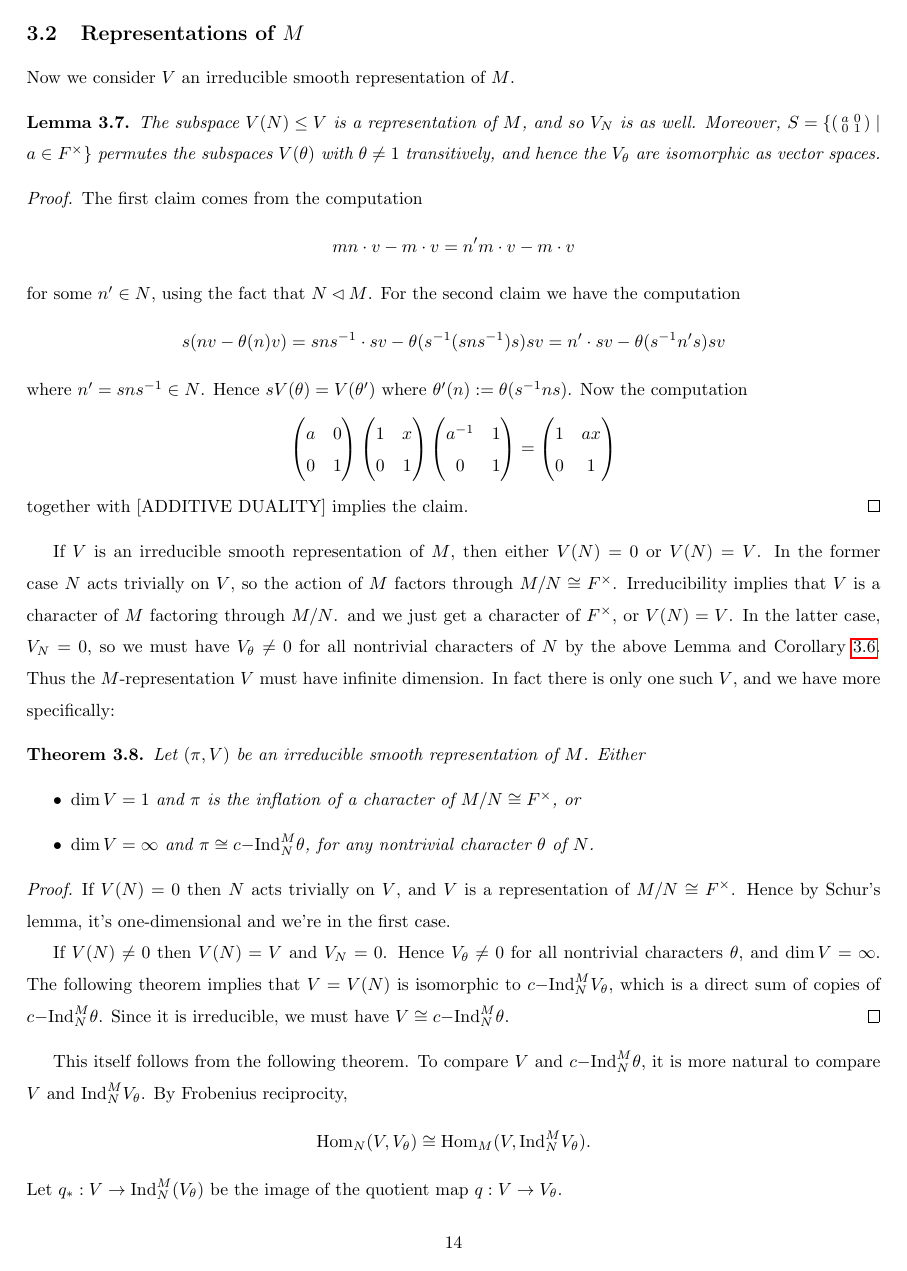
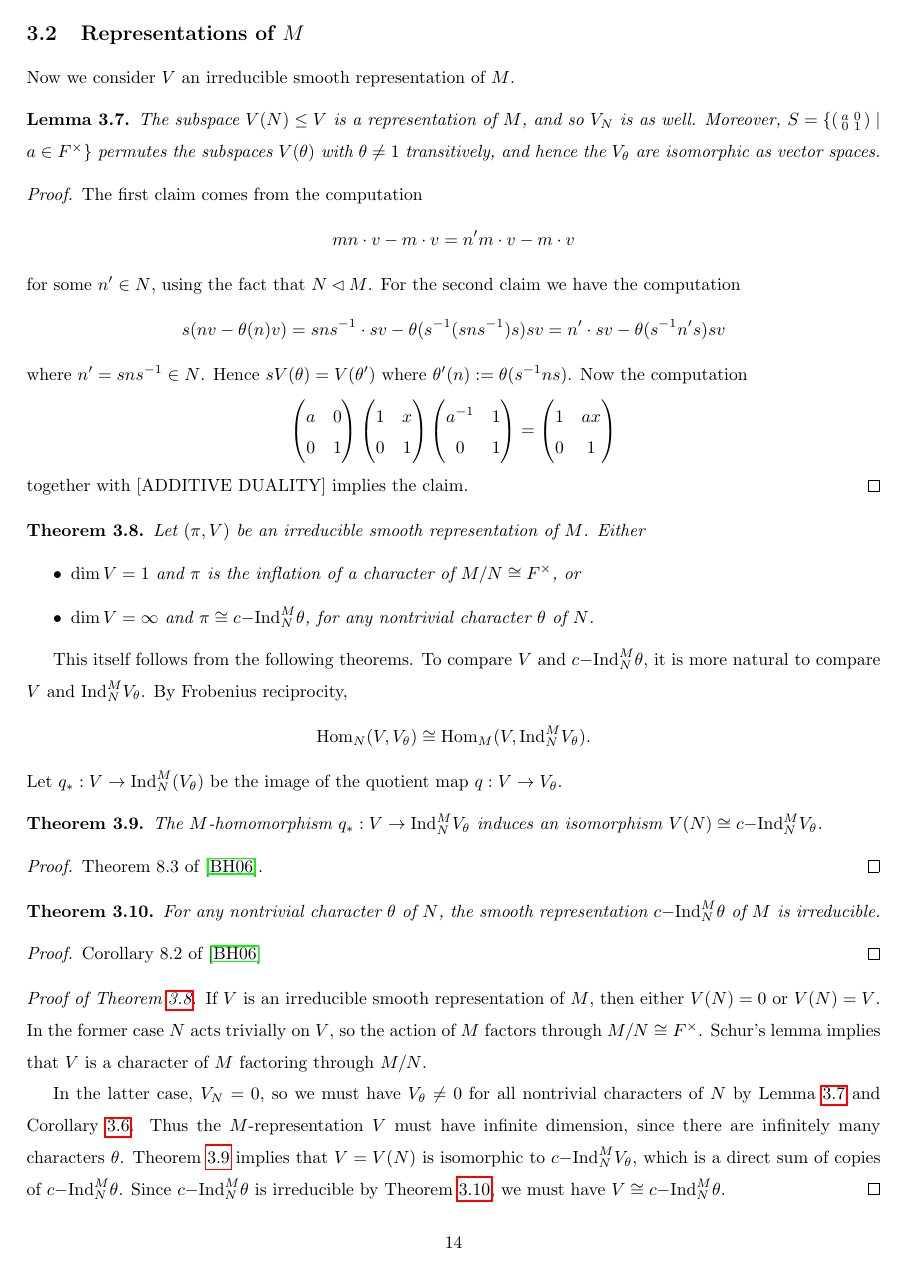
Before and after one commit to AlbertLB24/Unipotent-local-Langlands, a LaTeX document (Notes.tex, which reads principal_series.tex): page 14 of 23. Compiled offline with pdfLaTeX.

Commit message:
Made all corrections to 3

```diff
--- a/principal_series.tex
+++ b/principal_series.tex
@@ -90,7 +90,7 @@ Now we consider $V$ an irreducible smooth representation of $M$.
 	together with [ADDITIVE DUALITY] implies the claim.
 \end{proof}
 
-If $V$ is an irreducible smooth representation of $M$, then either $V(N)=0$ or $V(N)=V$. In the former case $N$ acts trivially on $V$, so the action of $M$ factors through $M/N \cong F^\times$. Irreducibility implies that $V$ is a character of $M$ factoring through $M/N$. and we just get a character of $F^\times$, or $V(N)=V$. In the latter case, $V_N=0$, so we must have $V_\theta \neq 0$ for all nontrivial characters of $N$ by the above Lemma and Corollary \ref{character}. Thus the $M$-representation $V$ must have infinite dimension. In fact there is only one such $V$, and we have more specifically:
+
 
 \begin{thm}\label{inf dim}
     Let $(\pi,V)$ be an irreducible smooth representation of $M$. Either
@@ -99,24 +99,32 @@ If $V$ is an irreducible smooth representation of $M$, then either $V(N)=0$ or $
         \item $\dim V = \infty$ and $\pi \cong c\mathrm{-Ind}_N^M \theta$, for any nontrivial character $\theta$ of $N$.
     \end{itemize}
 \end{thm}
-\begin{proof}
-    If $V(N) = 0$ then $N$ acts trivially on $V$, and $V$ is a representation of $M/N \cong F^\times$. Hence by Schur's lemma, it's one-dimensional and we're in the first case.
 
-    If $V(N) \not= 0$ then $V(N) = V$ and $V_N = 0$. Hence $V_\theta \not= 0$ for all nontrivial characters $\theta$, and $\dim V = \infty$. The following theorem implies that $V = V(N)$ is isomorphic to $c\mathrm{-Ind}_N^M V_\theta$, which is a direct sum of copies of $c\mathrm{-Ind}_N^M \theta$. Since it is irreducible, we must have $V\cong c\mathrm{-Ind}_N^M \theta$.
-\end{proof}
-
-This itself follows from the following theorem. To compare $V$ and $c\mathrm{-Ind}_N^M \theta$, it is more natural to compare $V$ and $\mathrm{Ind}_N^M V_\theta$. By Frobenius reciprocity,
+This itself follows from the following theorems. To compare $V$ and $c\mathrm{-Ind}_N^M \theta$, it is more natural to compare $V$ and $\mathrm{Ind}_N^M V_\theta$. By Frobenius reciprocity,
 $$\Hom_N(V,V_\theta) \cong \Hom_M(V,\mathrm{Ind}_N^M V_\theta).$$
 Let $q_*: V \to \Ind_N^M(V_\theta)$ be the image of the quotient map $q: V \to V_\theta$.
 
 \begin{thm}\label{mirabolic}
-    The $M$-homomorphism $q_*: V \to \Ind_N^M V_\theta$ induces an isomorphism $V(N) \cong c\mathrm{-Ind}_N^M V_\theta$. The smooth representation $c\mathrm{-Ind}_N^M \theta$ of $M$ is irreducible.
+    The $M$-homomorphism $q_*: V \to \Ind_N^M V_\theta$ induces an isomorphism $V(N) \cong c\mathrm{-Ind}_N^M V_\theta$.
 \end{thm}
 \begin{proof}
-    Theorem 8.3 and Corollary 8.2 of \cite{BH1}.
+    Theorem 8.3 of \cite{BH1}.
 \end{proof}
 
-% Do we want to add more detail to the above 2 subsections?
+\begin{thm}\label{irred induction}
+    For any nontrivial character $\theta$ of $N$, the smooth representation $c\mathrm{-Ind}_N^M \theta$ of $M$ is irreducible.
+\end{thm}
+\begin{proof}
+    Corollary 8.2 of \cite{BH1}
+\end{proof}
+
+\begin{proof}[Proof of Theorem \ref{inf dim}]
+    If $V$ is an irreducible smooth representation of $M$, then either $V(N)=0$ or $V(N)=V$. In the former case $N$ acts trivially on $V$, so the action of $M$ factors through $M/N \cong F^\times$. Schur's lemma implies that $V$ is a character of $M$ factoring through $M/N$.
+
+    In the latter case, $V_N=0$, so we must have $V_\theta \neq 0$ for all nontrivial characters of $N$ by Lemma \ref{coinvariants} and Corollary \ref{character}. Thus the $M$-representation $V$ must have infinite dimension, since there are infinitely many characters $\theta$. Theorem \ref{mirabolic} implies that $V = V(N)$ is isomorphic to $c\mathrm{-Ind}_N^M V_\theta$, which is a direct sum of copies of $c\mathrm{-Ind}_N^M \theta$. Since $c\mathrm{-Ind}_N^M \theta$ is irreducible by Theorem \ref{irred induction}, we must have $V\cong c\mathrm{-Ind}_N^M \theta$.
+\end{proof}
+
+
 
 
 \subsection{Irreducible principal series representations}
```
Also changed, not shown: Notes.pdf, principal_series.tex (10 more changed lines), 3 other files.
